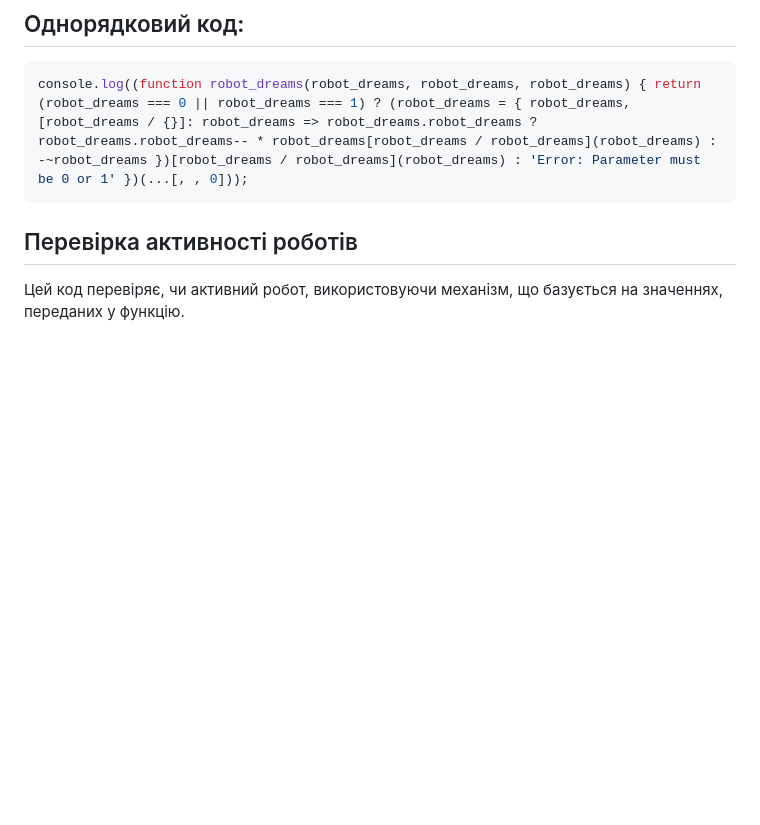
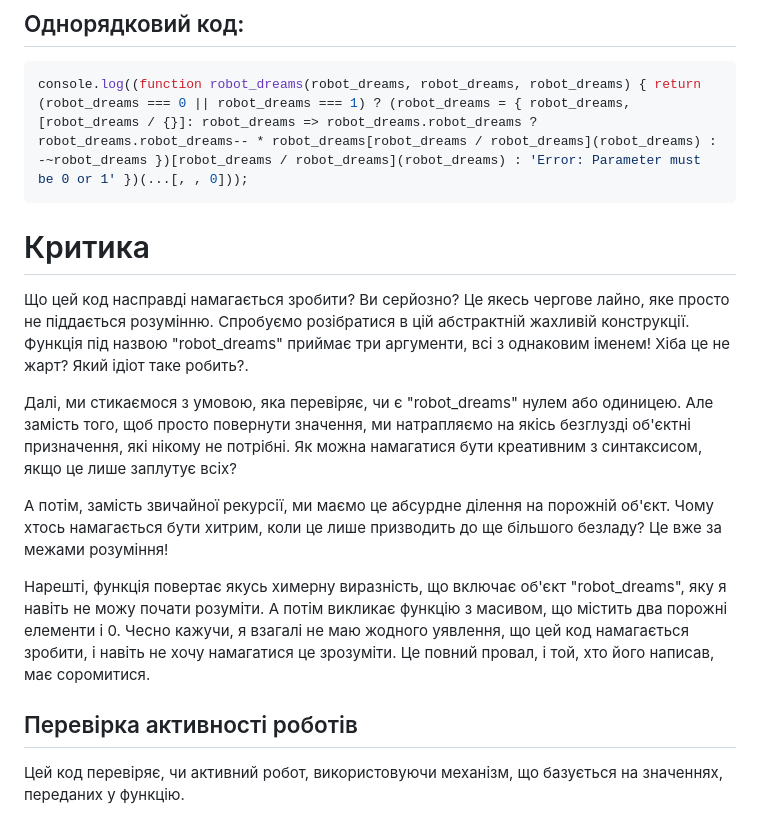
Before and after one commit to Totalinfonet/robot_dreams, a Markdown page: README.md, the part around the change. Drawn GitHub-style; blank space fills up the shorter version.

````diff
--- a/README.md
+++ b/README.md
@@ -7,6 +7,16 @@
 ```javascript
 console.log((function robot_dreams(robot_dreams, robot_dreams, robot_dreams) { return (robot_dreams === 0 || robot_dreams === 1) ? (robot_dreams = { robot_dreams, [robot_dreams / {}]: robot_dreams => robot_dreams.robot_dreams ? robot_dreams.robot_dreams-- * robot_dreams[robot_dreams / robot_dreams](robot_dreams) : -~robot_dreams })[robot_dreams / robot_dreams](robot_dreams) : 'Error: Parameter must be 0 or 1' })(...[, , 0]));
 ```
+
+# Критика
+
+Що цей код насправді намагається зробити? Ви серйозно? Це якесь чергове лайно, яке просто не піддається розумінню. Спробуємо розібратися в цій абстрактній жахливій конструкції. Функція під назвою "robot_dreams" приймає три аргументи, всі з однаковим іменем! Хіба це не жарт? Який ідіот таке робить?.
+
+Далі, ми стикаємося з умовою, яка перевіряє, чи є "robot_dreams" нулем або одиницею. Але замість того, щоб просто повернути значення, ми натрапляємо на якісь безглузді об'єктні призначення, які нікому не потрібні. Як можна намагатися бути креативним з синтаксисом, якщо це лише заплутує всіх?
+
+А потім, замість звичайної рекурсії, ми маємо це абсурдне ділення на порожній об'єкт.  Чому хтось намагається бути хитрим, коли це лише призводить до ще більшого безладу? Це вже за межами розуміння!
+
+Нарешті, функція повертає якусь химерну виразність, що включає об'єкт "robot_dreams", яку я навіть не можу почати розуміти. А потім викликає функцію з масивом, що містить два порожні елементи і 0. Чесно кажучи, я взагалі не маю жодного уявлення, що цей код намагається зробити, і навіть не хочу намагатися це зрозуміти. Це повний провал, і той, хто його написав, має соромитися.
 
 ## Перевірка активності роботів
 
````
